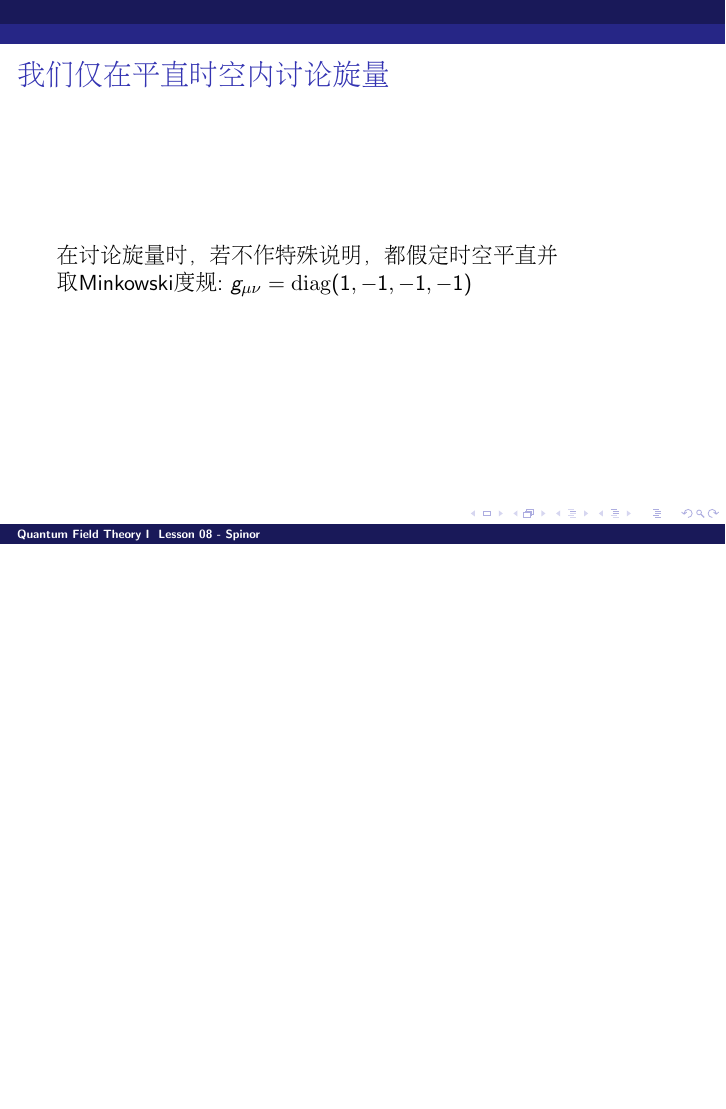
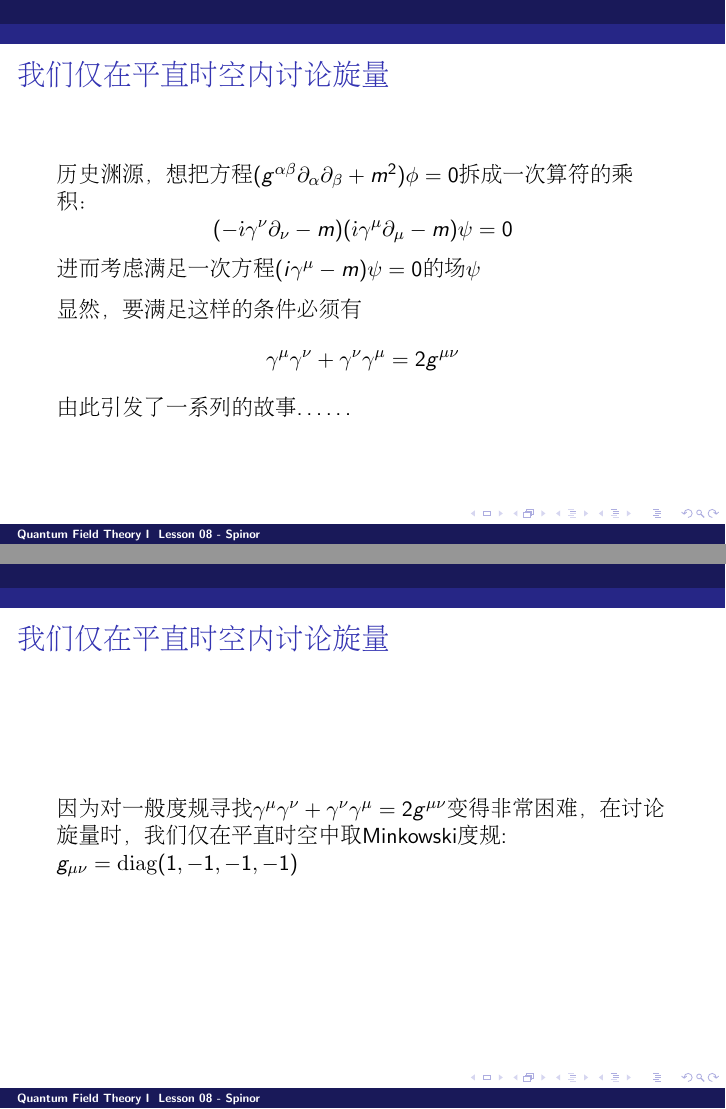
Before and after one commit to zqhuang/SYSU_QFTI, LaTeX slides (Lesson08_Spinor.tex): page 2 of 13 before the commit and pages 2 and 3 of 14 after it, the two joined at a grey line, the shorter picture padded with empty space. Compiled offline with pdfLaTeX.

```diff
--- a/Lesson08_Spinor.tex
+++ b/Lesson08_Spinor.tex
@@ -31,10 +31,26 @@
 
 \end{frame}
 
+
 \begin{frame}
 \chtitle{我们仅在平直时空内讨论旋量}
 \bch
-在讨论旋量时，若不作特殊说明，都假定时空平直并取Minkowski度规:
+历史渊源，想把方程$(g^{\alpha\beta}\partial_\alpha\partial_\beta + m^2)\phi = 0$拆成一次算符的乘积：
+$$(-\ii\gamma^\nu\partial_\nu - m)(\ii \gamma^\mu\partial_\mu - m)\psi = 0$$
+进而考虑满足一次方程$(i\gamma^\mu - m)\psi = 0$的场$\psi$
+
+\skipline
+显然，要满足这样的条件必须有
+$$\gamma^\mu\gamma^\nu + \gamma^\nu\gamma^\mu = 2g^{\mu\nu}$$
+由此引发了一系列的故事……
+\ech
+\end{frame}
+
+
+\begin{frame}
+\chtitle{我们仅在平直时空内讨论旋量}
+\bch
+因为对一般度规寻找$\gamma^\mu\gamma^\nu + \gamma^\nu\gamma^\mu = 2g^{\mu\nu}$变得非常困难，在讨论旋量时，我们仅在平直时空中取Minkowski度规:
 $g_{\mu\nu} = \mathrm{diag}(1, -1, -1, -1)$
 \ech
 
```
Also changed, not shown: Lesson08_Spinor.pdf.
